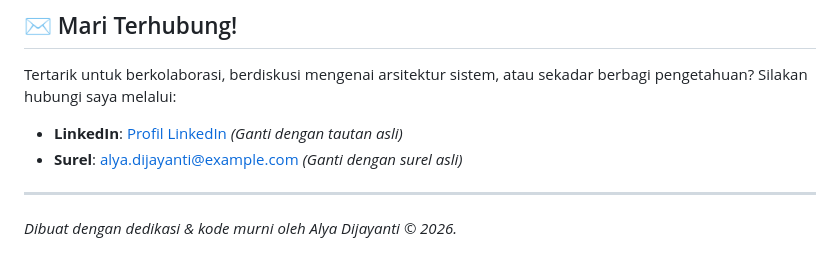
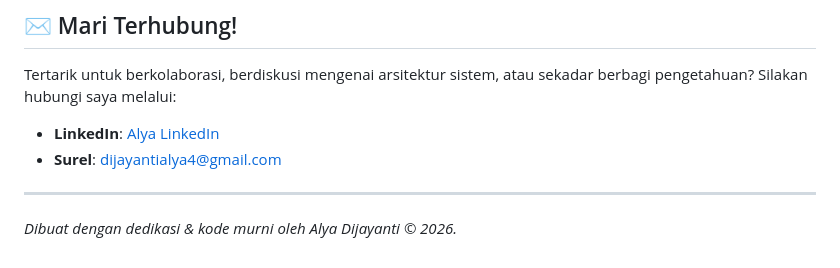
Before and after one commit to dijee04/portofolio_alyadijayanti, a Markdown page: README.md, the part around the change. GitHub-like rendering.

Commit message:
Update contact information in README.md

```diff
--- a/README.md
+++ b/README.md
@@ -60,8 +60,8 @@ Proyek ini telah siap untuk diluncurkan (*Ready for Deployment*). Meskipun begit
 
 Tertarik untuk berkolaborasi, berdiskusi mengenai arsitektur sistem, atau sekadar berbagi pengetahuan? Silakan hubungi saya melalui:
 
-- **LinkedIn**: [Profil LinkedIn](https://linkedin.com) *(Ganti dengan tautan asli)*
-- **Surel**: alya.dijayanti@example.com *(Ganti dengan surel asli)*
+- **LinkedIn**: [Alya LinkedIn](www.linkedin.com/in/alya-dijayanti-4a0588291)
+- **Surel**: dijayantialya4@gmail.com
 
 ---
 *Dibuat dengan dedikasi & kode murni oleh Alya Dijayanti © 2026.*
```
